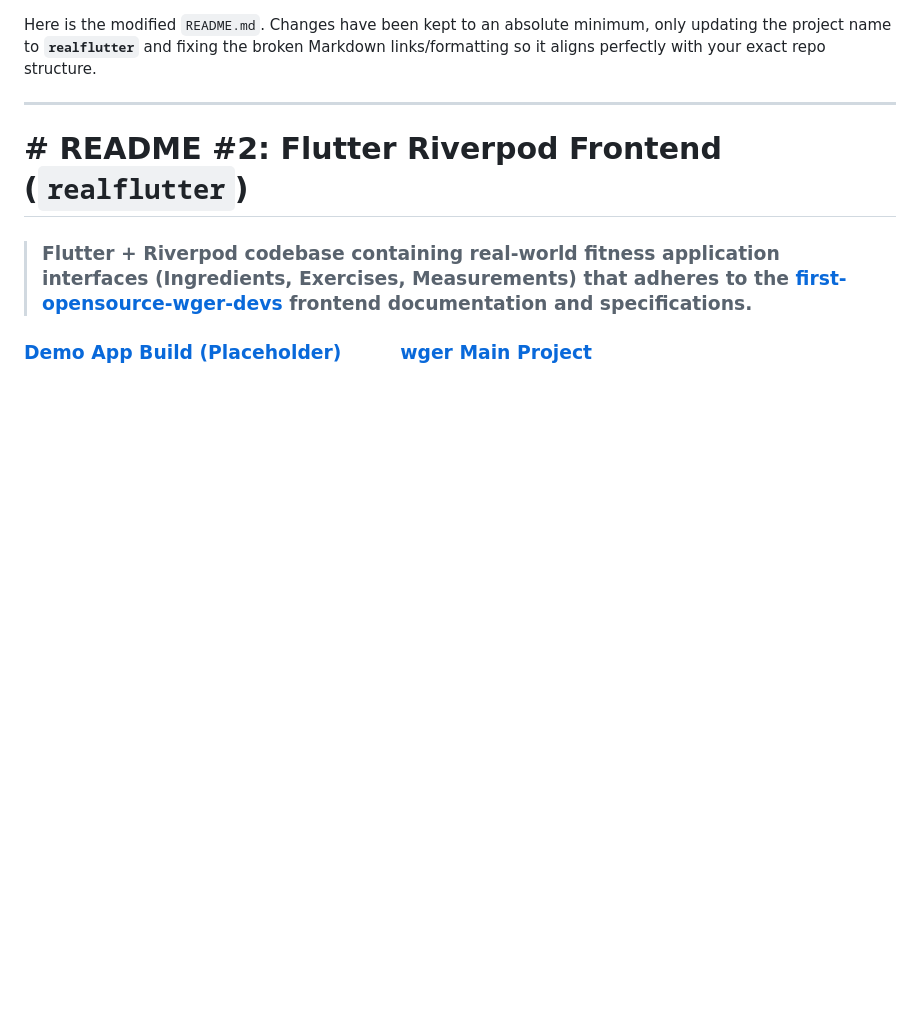
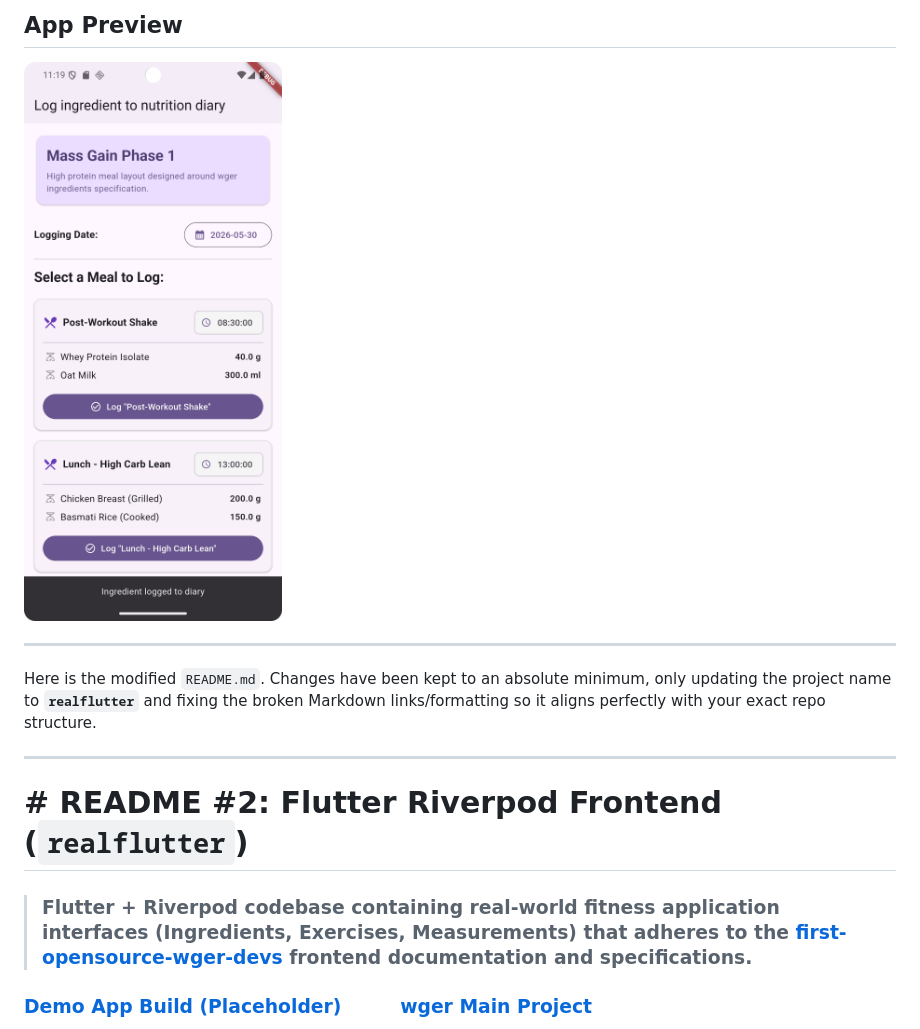
Before and after one commit to pankaj-basnet/Flutter--first-opensource-with-wger, a Markdown page: README.md, the part around the change. Drawn GitHub-style; pictures changed too: assets/screenshot.png (added); blank space fills up the shorter version.

Commit message:
add screenshot to check data changes and fetch data from github static json file from flutter project

```diff
--- a/README.md
+++ b/README.md
@@ -1,3 +1,8 @@
+## App Preview
+<img src="assets/screenshot.png" alt="Flutter App UI" width="300"/>
+
+---
+
 Here is the modified `README.md`. Changes have been kept to an absolute minimum, only updating the project name to **`realflutter`** and fixing the broken Markdown links/formatting so it aligns perfectly with your exact repo structure.
 
 ---
```
Also changed, not shown: 1 other file.
